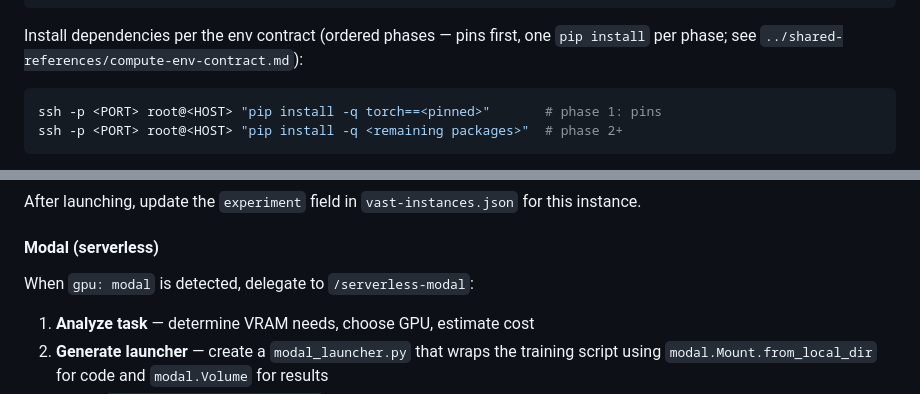
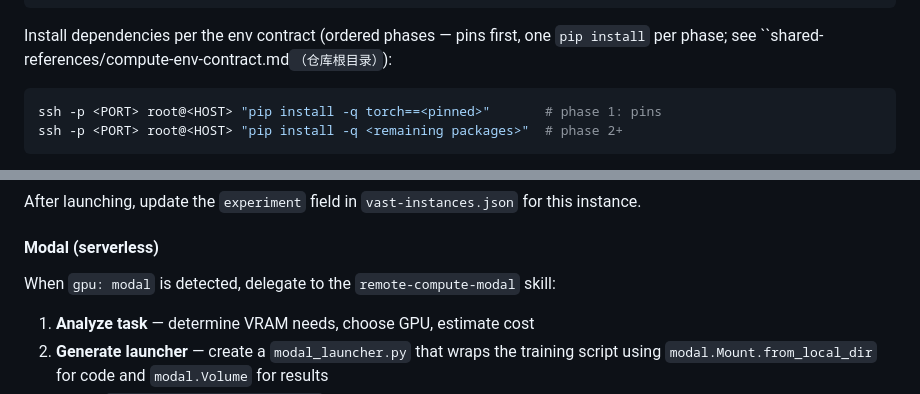
Before and after one commit to Yichen-ZJU/claude-for-research, a Markdown page: skills/run-experiment/SKILL.md, 2 parts joined by grey strips. GitHub-like rendering.

````diff
--- a/skills/run-experiment/SKILL.md
+++ b/skills/run-experiment/SKILL.md
@@ -101,7 +112,7 @@ rsync -avz -e "ssh -p <PORT>" \
 ```
 
 Install dependencies per the env contract (ordered phases — pins first, one
-`pip install` per phase; see `../shared-references/compute-env-contract.md`):
+`pip install` per phase; see ``shared-references/compute-env-contract.md`（仓库根目录）`):
 ```bash
 ssh -p <PORT> root@<HOST> "pip install -q torch==<pinned>"       # phase 1: pins
 ssh -p <PORT> root@<HOST> "pip install -q <remaining packages>"  # phase 2+
@@ -178,7 +189,7 @@ After launching, update the `experiment` field in `vast-instances.json` for this
 
 #### Modal (serverless)
 
-When `gpu: modal` is detected, delegate to `/serverless-modal`:
+When `gpu: modal` is detected, delegate to the `remote-compute-modal` skill:
 
 1. **Analyze task** — determine VRAM needs, choose GPU, estimate cost
 2. **Generate launcher** — create a `modal_launcher.py` that wraps the training script using `modal.Mount.from_local_dir` for code and `modal.Volume` for results
````
Also changed, not shown: other parts of skills/run-experiment/SKILL.md (+18 -7 lines), shared-references/compute-env-contract.md (added, +36 -0 lines), skills/experiment-queue/SKILL.md (+15 -24 lines).
